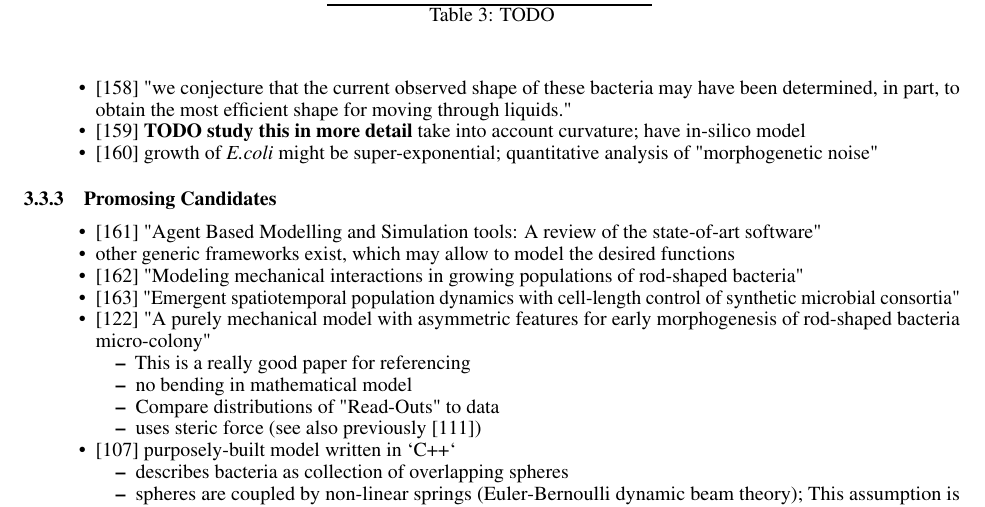
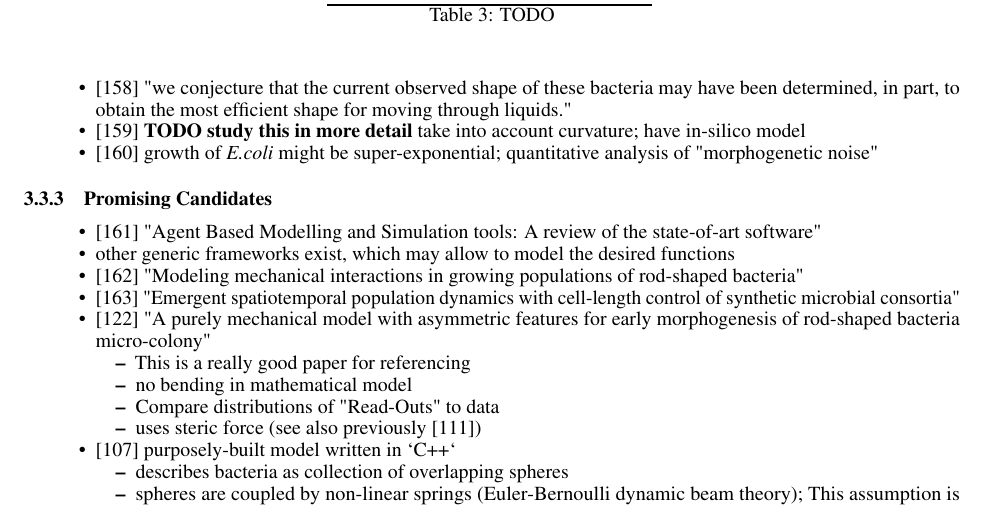
Before and after one commit to jonaspleyer/2025-rod-shaped-bacteria-review, a LaTeX paper (main.tex): part of page 12 of 24, cut so that both start at the same text. Compiled offline with pdfLaTeX.

Commit message:
fix typo

```diff
--- a/main.tex
+++ b/main.tex
@@ -642,7 +642,7 @@ filamentous, nematic order
     \caption{TODO}
 \end{table}
 
-\subsubsection{Promosing Candidates}
+\subsubsection{Promising Candidates}
 \begin{itemize}
     \item \cite{Abar2017} "Agent Based Modelling and Simulation tools: A review of the state-of-art software"
     \item other generic frameworks exist, which may allow to model the desired functions
```
